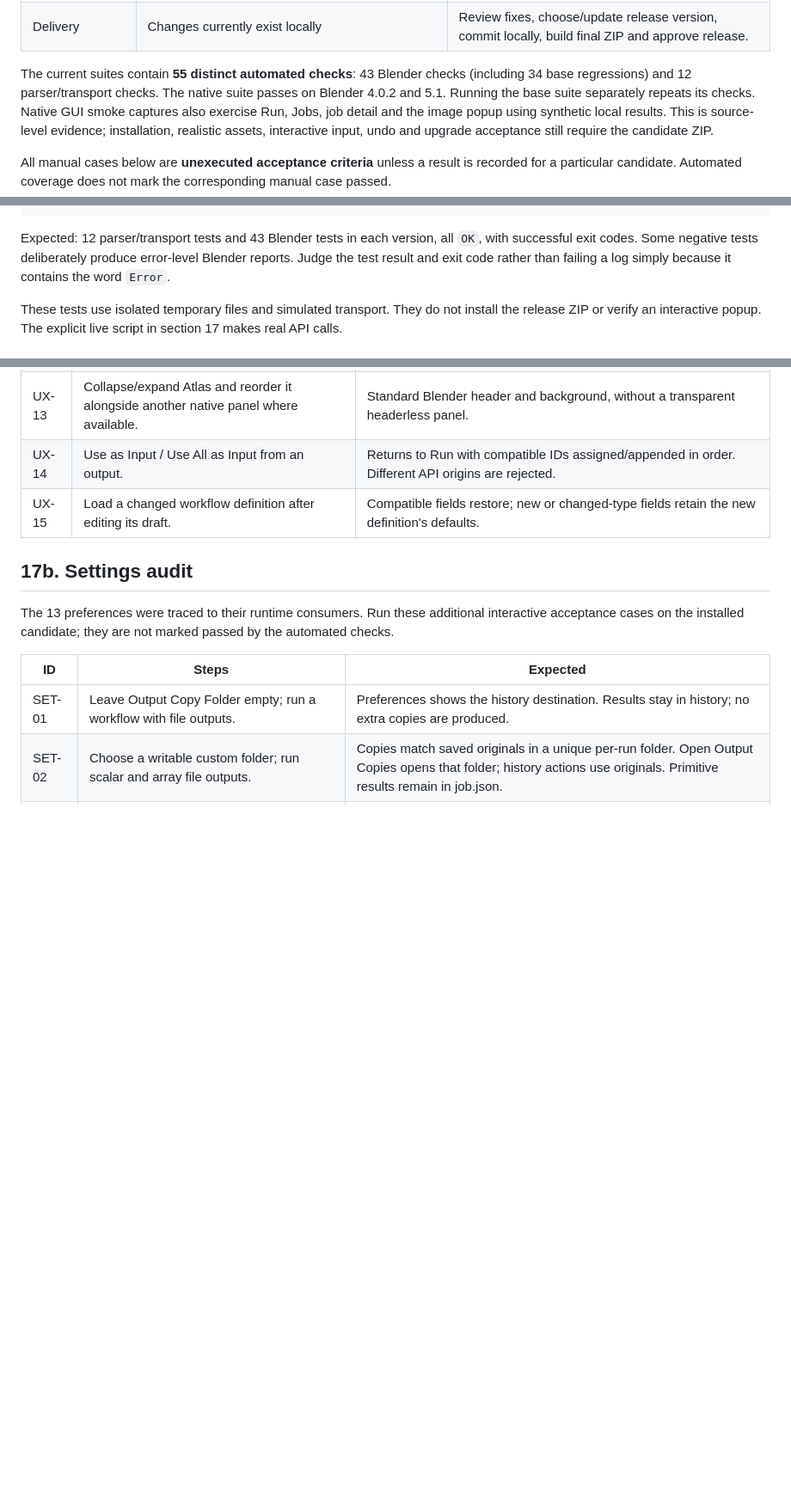
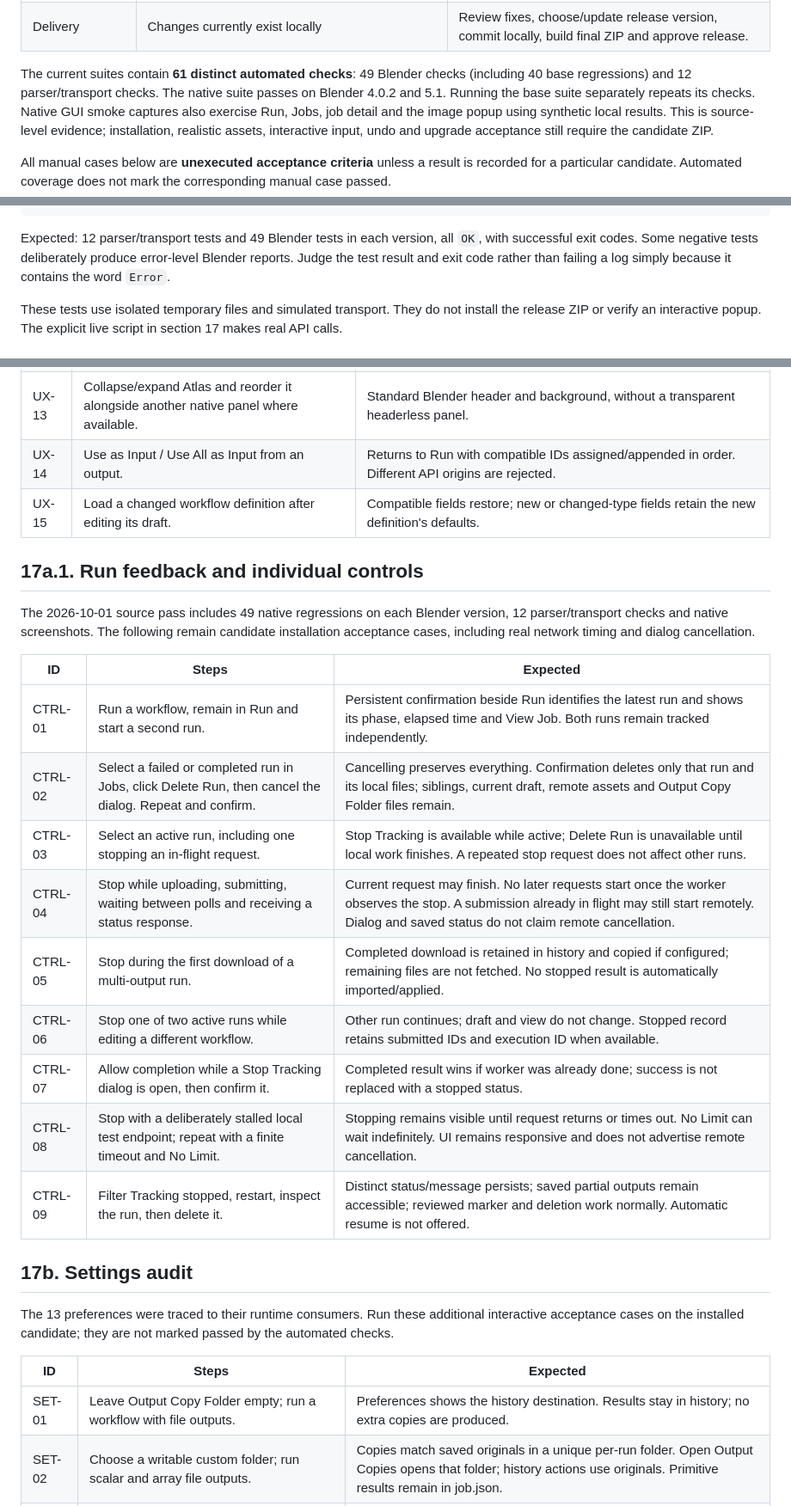
Before and after one commit to Atlas-Design/AtlasPlatform_BlenderAddon, a Markdown page: TESTING_GUIDE.md, 3 parts joined by grey strips. Shown at 86% size. Drawn GitHub-style; blank space fills up the shorter version.

Commit message:
Add run feedback and individual run controls; document validation

````diff
--- a/TESTING_GUIDE.md
+++ b/TESTING_GUIDE.md
@@ -17,8 +24,8 @@ The five planned implementation phases are complete. This is **not yet a release
 | Package and upgrade | Source layout registered in automated Blender tests | Build/install the exact ZIP; restart; disable/re-enable; upgrade with existing history and library. |
 | Delivery | Changes currently exist locally | Review fixes, choose/update release version, commit locally, build final ZIP and approve release. |
 
-The current suites contain **55 distinct automated checks**: 43 Blender checks
-(including 34 base regressions) and 12 parser/transport checks. The native suite
+The current suites contain **61 distinct automated checks**: 49 Blender checks
+(including 40 base regressions) and 12 parser/transport checks. The native suite
 passes on Blender 4.0.2 and 5.1. Running the base suite separately repeats its checks.
 Native GUI smoke captures also exercise Run, Jobs, job detail and the image popup
 using synthetic local results. This is source-level evidence; installation, realistic
@@ -124,7 +131,7 @@ if ($LASTEXITCODE -ne 0) { throw 'Blender 5.1 tests failed' }
 git diff --check
 ```
 
-Expected: 12 parser/transport tests and 43 Blender tests in each version, all `OK`, with successful exit codes. Some negative tests deliberately produce error-level Blender reports. Judge the test result and exit code rather than failing a log simply because it contains the word `Error`.
+Expected: 12 parser/transport tests and 49 Blender tests in each version, all `OK`, with successful exit codes. Some negative tests deliberately produce error-level Blender reports. Judge the test result and exit code rather than failing a log simply because it contains the word `Error`.
 
 These tests use isolated temporary files and simulated transport. They do not install the release ZIP or verify an interactive popup. The explicit live script in section 17 makes real API calls.
 
@@ -474,6 +481,24 @@ captures cover parts of these cases; they do not replace the installed-candidate
 | UX-14 | Use as Input / Use All as Input from an output. | Returns to Run with compatible IDs assigned/appended in order. Different API origins are rejected. |
 | UX-15 | Load a changed workflow definition after editing its draft. | Compatible fields restore; new or changed-type fields retain the new definition's defaults. |
 
+## 17a.1. Run feedback and individual controls
+
+The 2026-10-01 source pass includes 49 native regressions on each Blender version,
+12 parser/transport checks and native screenshots. The following remain candidate
+installation acceptance cases, including real network timing and dialog cancellation.
+
+| ID | Steps | Expected |
+| --- | --- | --- |
+| CTRL-01 | Run a workflow, remain in Run and start a second run. | Persistent confirmation beside Run identifies the latest run and shows its phase, elapsed time and View Job. Both runs remain tracked independently. |
+| CTRL-02 | Select a failed or completed run in Jobs, click Delete Run, then cancel the dialog. Repeat and confirm. | Cancelling preserves everything. Confirmation deletes only that run and its local files; siblings, current draft, remote assets and Output Copy Folder files remain. |
+| CTRL-03 | Select an active run, including one stopping an in-flight request. | Stop Tracking is available while active; Delete Run is unavailable until local work finishes. A repeated stop request does not affect other runs. |
+| CTRL-04 | Stop while uploading, submitting, waiting between polls and receiving a status response. | Current request may finish. No later requests start once the worker observes the stop. A submission already in flight may still start remotely. Dialog and saved status do not claim remote cancellation. |
+| CTRL-05 | Stop during the first download of a multi-output run. | Completed download is retained in history and copied if configured; remaining files are not fetched. No stopped result is automatically imported/applied. |
+| CTRL-06 | Stop one of two active runs while editing a different workflow. | Other run continues; draft and view do not change. Stopped record retains submitted IDs and execution ID when available. |
+| CTRL-07 | Allow completion while a Stop Tracking dialog is open, then confirm it. | Completed result wins if worker was already done; success is not replaced with a stopped status. |
+| CTRL-08 | Stop with a deliberately stalled local test endpoint; repeat with a finite timeout and No Limit. | Stopping remains visible until request returns or times out. No Limit can wait indefinitely. UI remains responsive and does not advertise remote cancellation. |
+| CTRL-09 | Filter Tracking stopped, restart, inspect the run, then delete it. | Distinct status/message persists; saved partial outputs remain accessible; reviewed marker and deletion work normally. Automatic resume is not offered. |
+
 ## 17b. Settings audit
 
 The 13 preferences were traced to their runtime consumers. Run these additional
````
Also changed, not shown: other parts of TESTING_GUIDE.md (+10 -3 lines), README.md (+20 -0 lines), RunControlsRoadmap.md (added, +42 -0 lines), images/Job_Detail.png, images/Jobs_View.png, images/Run_View.png, 7 other files.
